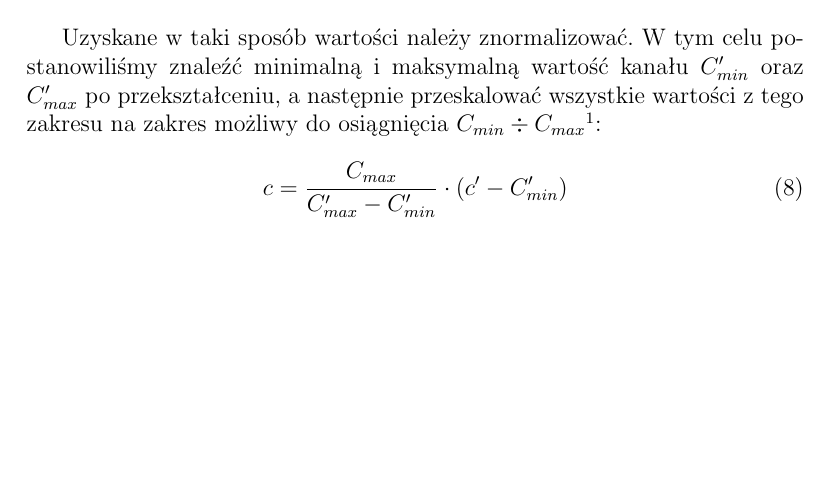
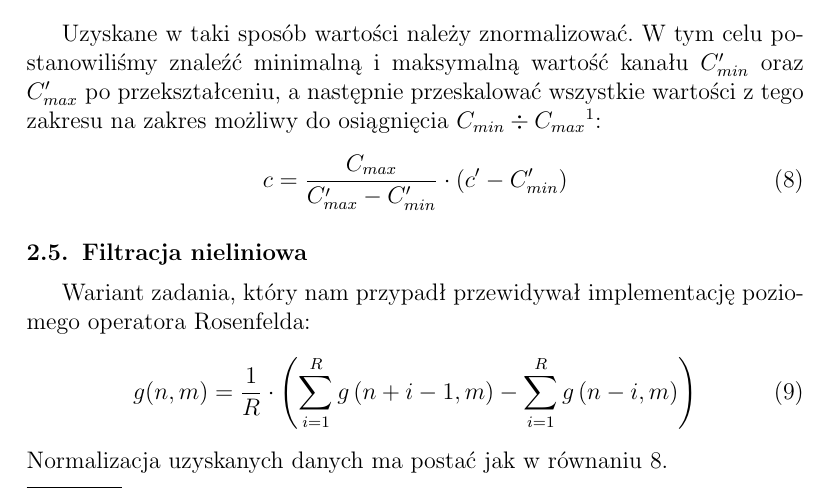
Before and after one commit to Michal-Kawski/pod, a LaTeX document (sprawko/sprawko_pod1.tex): part of page 4 of 4 before the commit and part of page 4 of 5 after it, cut so that both start at the same text, the shorter picture padded with empty space. Compiled offline with pdfLaTeX.

Commit message:
describe nonlinear filtration

```diff
--- a/sprawko/sprawko_pod1.tex
+++ b/sprawko/sprawko_pod1.tex
@@ -183,9 +183,16 @@ Aby dokonać filtracji liniowej opartej o splot, konieczna jest znajomość mask
 
 Uzyskane w taki sposób wartości należy znormalizować. W tym celu postanowiliśmy znaleźć minimalną i maksymalną wartość kanału $C'_{min}$ oraz $C'_{max}$ po przekształceniu, a następnie przeskalować wszystkie wartości z tego zakresu na zakres możliwy do osiągnięcia $C_{min} \div C_{max}$\footnote{Wartość $C_{min}$ wynosi 0, zatem można ją pominąć w obliczeniach}:
 \begin{equation}
+ \label{eq:normalization}
  c = \frac{C_{max}}{C'_{max} - C'_{min}} \cdot (c' - C'_{min})
 \end{equation}
 
+\subsection{Filtracja nieliniowa}
+Wariant zadania, który nam przypadł przewidywał implementację poziomego operatora Rosenfelda:
+\begin{equation}
+ g(n, m) = \frac{1}{R} \cdot \left( \displaystyle \sum \limits_{i=1}^R g\left(n + i - 1, m\right) - \displaystyle \sum \limits_{i=1}^R g\left(n - i, m\right) \right)
+\end{equation}
+Normalizacja uzyskanych danych ma postać jak w równaniu \ref{eq:normalization}.
 
 \begin{thebibliography}{99}
 %\bibitem{pleple}
```
